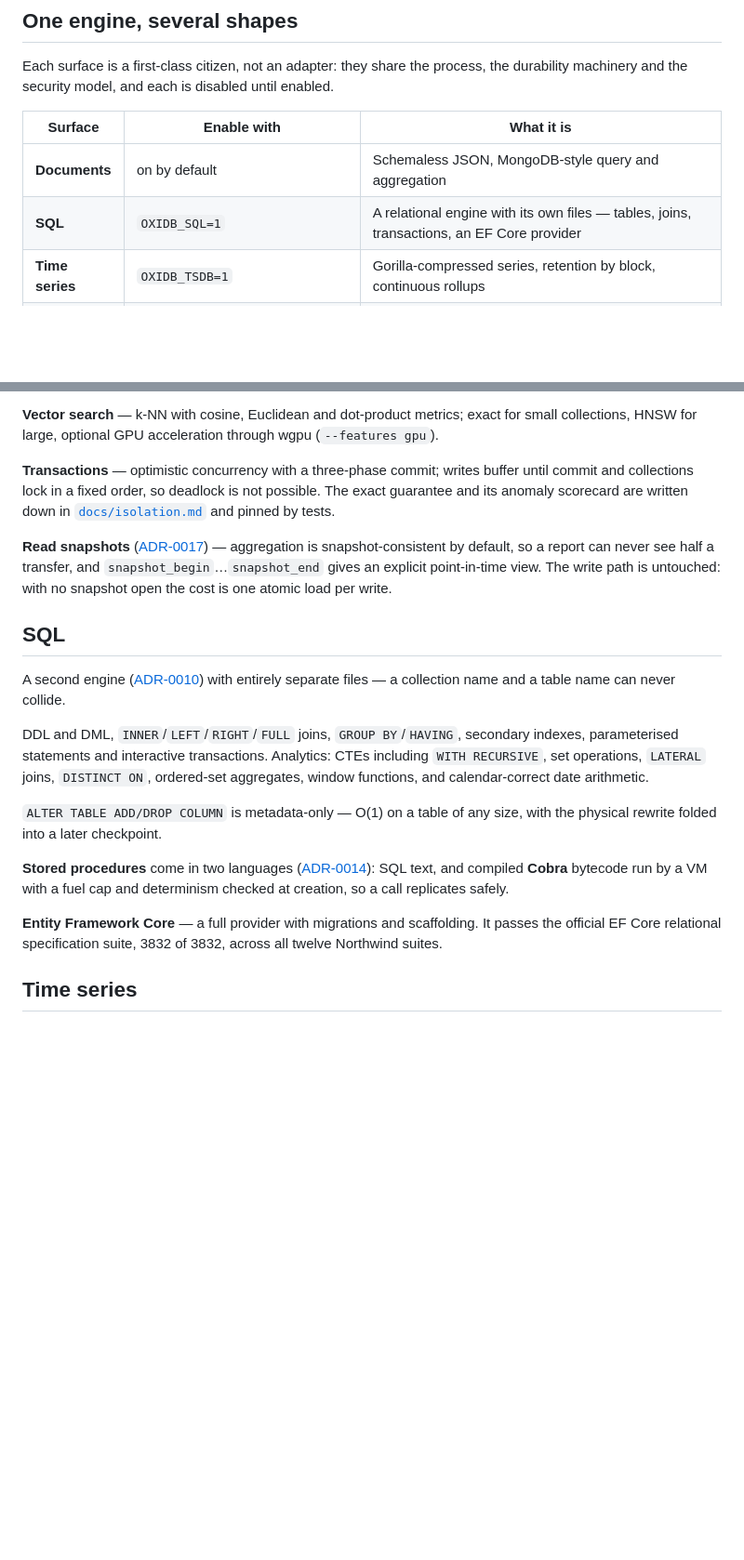
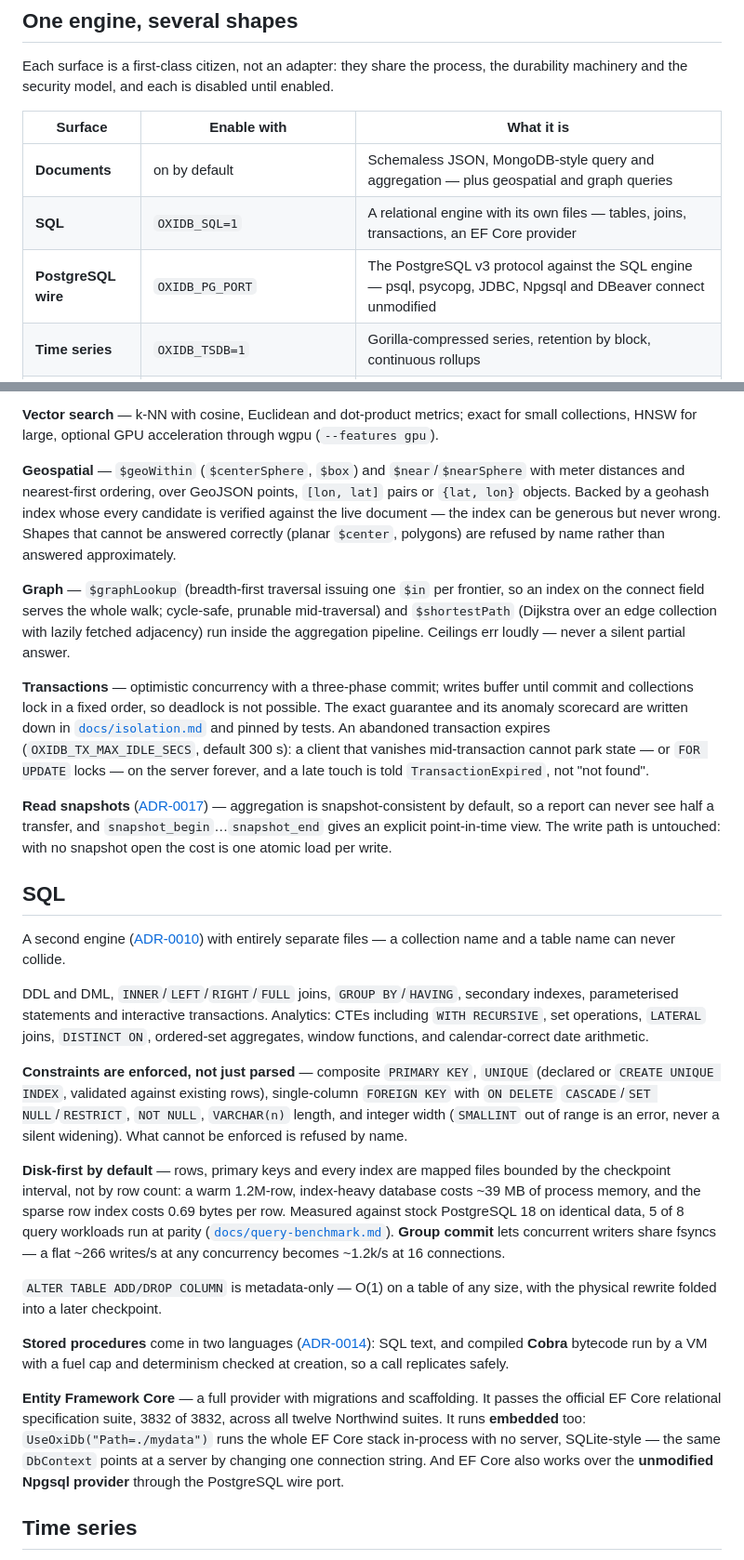
Before and after one commit to parisxmas/OxiDB, a Markdown page: README.md, 2 parts joined by grey strips. Shown at 93% size. GitHub-like rendering; blank space fills up the shorter version.

```diff
--- a/README.md
+++ b/README.md
@@ -40,8 +40,9 @@ Each surface is a first-class citizen, not an adapter: they share the process, t
 
 | Surface | Enable with | What it is |
 |---|---|---|
-| **Documents** | on by default | Schemaless JSON, MongoDB-style query and aggregation |
+| **Documents** | on by default | Schemaless JSON, MongoDB-style query and aggregation — plus geospatial and graph queries |
 | **SQL** | `OXIDB_SQL=1` | A relational engine with its own files — tables, joins, transactions, an EF Core provider |
+| **PostgreSQL wire** | `OXIDB_PG_PORT` | The PostgreSQL v3 protocol against the SQL engine — psql, psycopg, JDBC, Npgsql and DBeaver connect unmodified |
 | **Time series** | `OXIDB_TSDB=1` | Gorilla-compressed series, retention by block, continuous rollups |
 | **Key-value** | `OXIDB_OXIMEM_PORT` | RESP wire protocol — real Redis clients, 50+ commands |
 | **Objects** | `OXIDB_S3_PORT` | S3 API — `aws-cli`, `boto3` and the MinIO SDKs work unmodified |
@@ -67,7 +68,11 @@ Collections are created on first insert. No schema, no migration step.
 
 **Vector search** — k-NN with cosine, Euclidean and dot-product metrics; exact for small collections, HNSW for large, optional GPU acceleration through wgpu (`--features gpu`).
 
-**Transactions** — optimistic concurrency with a three-phase commit; writes buffer until commit and collections lock in a fixed order, so deadlock is not possible. The exact guarantee and its anomaly scorecard are written down in [`docs/isolation.md`](docs/isolation.md) and pinned by tests.
+**Geospatial** — `$geoWithin` (`$centerSphere`, `$box`) and `$near`/`$nearSphere` with meter distances and nearest-first ordering, over GeoJSON points, `[lon, lat]` pairs or `{lat, lon}` objects. Backed by a geohash index whose every candidate is verified against the live document — the index can be generous but never wrong. Shapes that cannot be answered correctly (planar `$center`, polygons) are refused by name rather than answered approximately.
+
+**Graph** — `$graphLookup` (breadth-first traversal issuing one `$in` per frontier, so an index on the connect field serves the whole walk; cycle-safe, prunable mid-traversal) and `$shortestPath` (Dijkstra over an edge collection with lazily fetched adjacency) run inside the aggregation pipeline. Ceilings err loudly — never a silent partial answer.
+
+**Transactions** — optimistic concurrency with a three-phase commit; writes buffer until commit and collections lock in a fixed order, so deadlock is not possible. The exact guarantee and its anomaly scorecard are written down in [`docs/isolation.md`](docs/isolation.md) and pinned by tests. An abandoned transaction expires (`OXIDB_TX_MAX_IDLE_SECS`, default 300 s): a client that vanishes mid-transaction cannot park state — or `FOR UPDATE` locks — on the server forever, and a late touch is told `TransactionExpired`, not "not found".
 
 **Read snapshots** ([ADR-0017](docs/decisions/0017-mvcc-lite-read-snapshots.md)) — aggregation is snapshot-consistent by default, so a report can never see half a transfer, and `snapshot_begin`…`snapshot_end` gives an explicit point-in-time view. The write path is untouched: with no snapshot open the cost is one atomic load per write.
 
@@ -77,11 +82,15 @@ A second engine ([ADR-0010](docs/decisions/0010-sql-engine-crate.md)) with entir
 
 DDL and DML, `INNER`/`LEFT`/`RIGHT`/`FULL` joins, `GROUP BY`/`HAVING`, secondary indexes, parameterised statements and interactive transactions. Analytics: CTEs including `WITH RECURSIVE`, set operations, `LATERAL` joins, `DISTINCT ON`, ordered-set aggregates, window functions, and calendar-correct date arithmetic.
 
+**Constraints are enforced, not just parsed** — composite `PRIMARY KEY`, `UNIQUE` (declared or `CREATE UNIQUE INDEX`, validated against existing rows), single-column `FOREIGN KEY` with `ON DELETE` `CASCADE`/`SET NULL`/`RESTRICT`, `NOT NULL`, `VARCHAR(n)` length, and integer width (`SMALLINT` out of range is an error, never a silent widening). What cannot be enforced is refused by name.
+
+**Disk-first by default** — rows, primary keys and every index are mapped files bounded by the checkpoint interval, not by row count: a warm 1.2M-row, index-heavy database costs ~39 MB of process memory, and the sparse row index costs 0.69 bytes per row. Measured against stock PostgreSQL 18 on identical data, 5 of 8 query workloads run at parity ([`docs/query-benchmark.md`](docs/query-benchmark.md)). **Group commit** lets concurrent writers share fsyncs — a flat ~266 writes/s at any concurrency becomes ~1.2k/s at 16 connections.
+
 `ALTER TABLE ADD/DROP COLUMN` is metadata-only — O(1) on a table of any size, with the physical rewrite folded into a later checkpoint.
 
 **Stored procedures** come in two languages ([ADR-0014](docs/decisions/0014-cobra-stored-procedures.md)): SQL text, and compiled **Cobra** bytecode run by a VM with a fuel cap and determinism checked at creation, so a call replicates safely.
 
-**Entity Framework Core** — a full provider with migrations and scaffolding. It passes the official EF Core relational specification suite, 3832 of 3832, across all twelve Northwind suites.
+**Entity Framework Core** — a full provider with migrations and scaffolding. It passes the official EF Core relational specification suite, 3832 of 3832, across all twelve Northwind suites. It runs **embedded** too: `UseOxiDb("Path=./mydata")` runs the whole EF Core stack in-process with no server, SQLite-style — the same `DbContext` points at a server by changing one connection string. And EF Core also works over the **unmodified Npgsql provider** through the PostgreSQL wire port.
 
 ## Time series
 
```
Also changed, not shown: other parts of README.md (+8 -2 lines).
